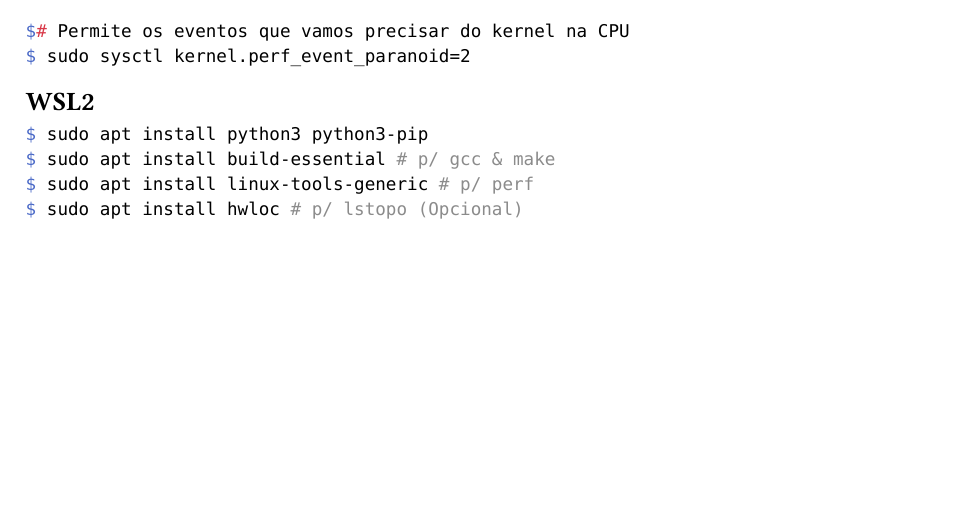
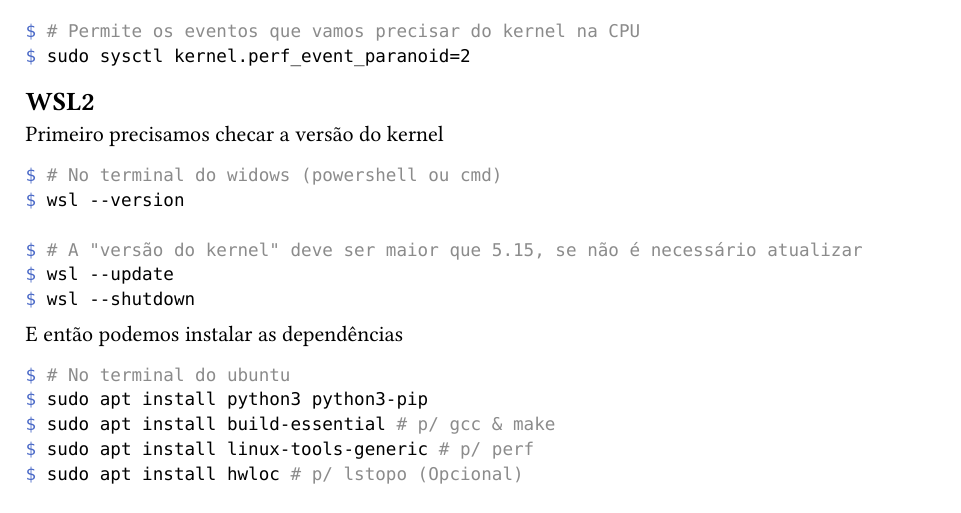
Before and after one commit to guissalustiano/oac1-trabalho1, a Typst document (doc/statement.typ): part of page 1 of 5, cut so that both start at the same text, the shorter picture padded with empty space. The pictures show the PDF file doc/statement.pdf that the author committed with the source.

Commit message:
add update wsl tutorial

````diff
--- a/doc/statement.typ
+++ b/doc/statement.typ
@@ -24,12 +24,24 @@ $ sudo apt install build-essential # p/ gcc & make
 $ sudo apt install linux-tools-generic linux-tools-`uname -r` # p/ perf
 $ sudo apt install hwloc # p/ lstopo (Opcional)
 
-$# Permite os eventos que vamos precisar do kernel na CPU
+$ # Permite os eventos que vamos precisar do kernel na CPU
 $ sudo sysctl kernel.perf_event_paranoid=2
 ```
 
 == WSL2
+Primeiro precisamos checar a versão do kernel
 ```bash
+$ # No terminal do widows (powershell ou cmd)
+$ wsl --version
+
+$ # A "versão do kernel" deve ser maior que 5.15, se não é necessário atualizar
+$ wsl --update
+$ wsl --shutdown
+```
+
+E então podemos instalar as dependências
+```bash
+$ # No terminal do ubuntu
 $ sudo apt install python3 python3-pip
 $ sudo apt install build-essential # p/ gcc & make
 $ sudo apt install linux-tools-generic # p/ perf
````
Also changed, not shown: doc/statement.pdf, doc/statement.typ (2 more changed lines).
